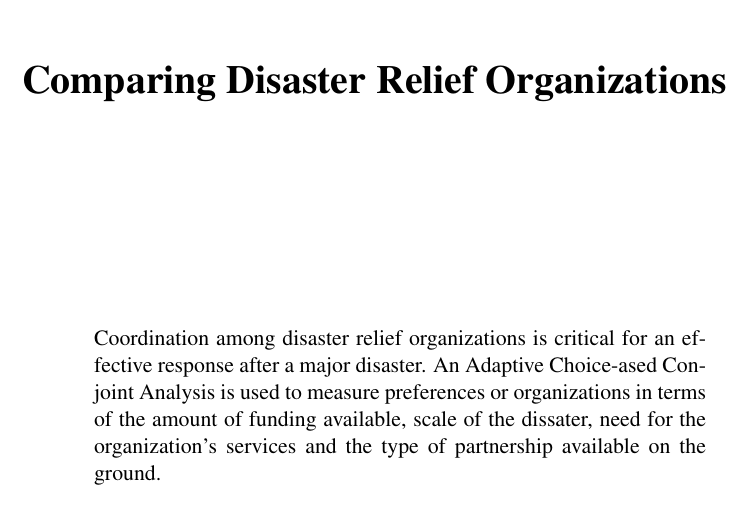
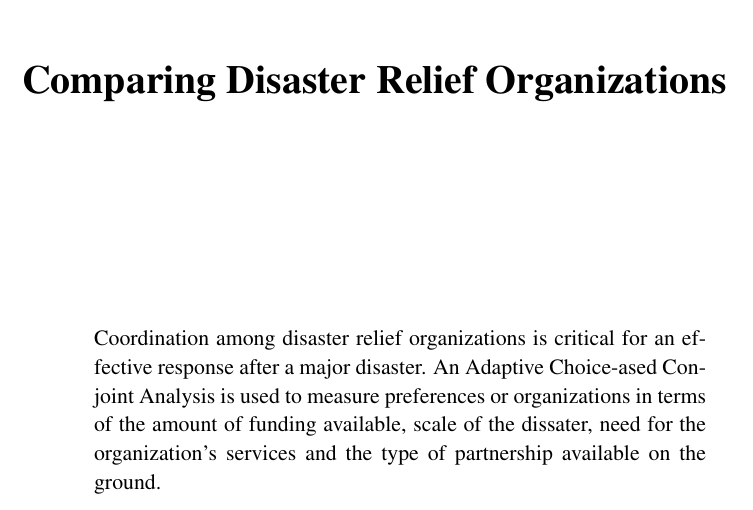
Before and after one commit to pisihara/DisasterRelief, a LaTeX book (DisasterRelief.tex): part of page 1 of 3, cut so that both start at the same text. Compiled offline with pdfLaTeX.

Commit message:
Updates from ShareLaTeX

```diff
--- a/DisasterRelief.tex
+++ b/DisasterRelief.tex
@@ -10,7 +10,7 @@
 
 \vspace{.3in}
 \begin{minipage}[r]{4.25in}{\small
-Coordination among disaster relief organizations is critical for an effective response after a major disaster. An Adaptive Choice-ased Conjoint Analysis is used to measure preferences or organizations in terms of the amount of funding available,  scale of the dissater, need for the organization's services and the type of partnership available on the ground.
+Coordination among disaster relief organizations is critical for an effective response after a major disaster. An Adaptive Choice-ased Conjoint Analysis is used to measure preferences or organizations in terms of the amount of funding available,  scale of the dissater, need for the organization's services and the type of partnership available on the ground.}
 \end{minipage}
 
 \newpage
```
